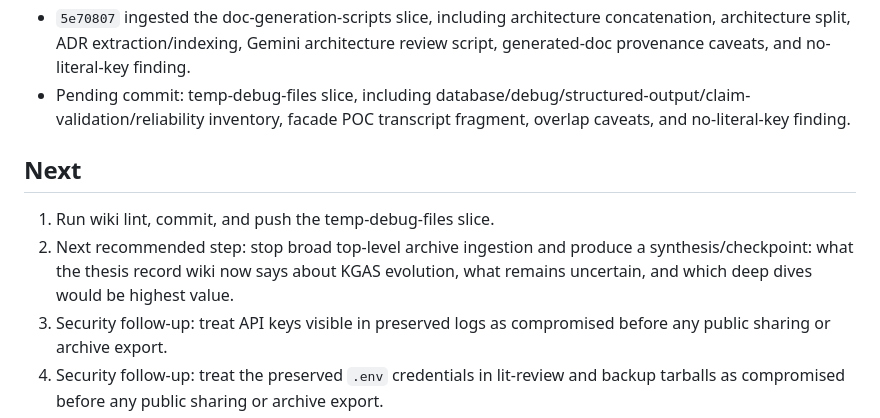
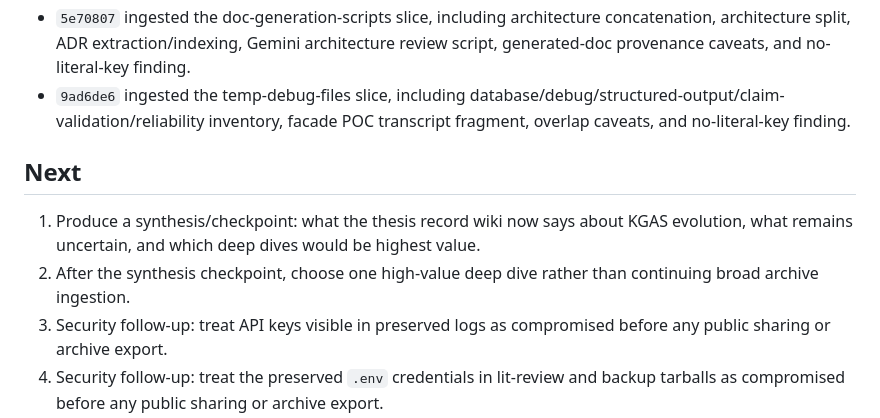
Before and after one commit to BrianMills2718/kgas1, a Markdown page: thesis_record_wiki/PROGRESS.md, the part around the change. GitHub-like rendering.

Commit message:
Update thesis wiki progress after temp debug ingest

```diff
--- a/thesis_record_wiki/PROGRESS.md
+++ b/thesis_record_wiki/PROGRESS.md
@@ -173,11 +173,11 @@ Continue bounded ingest of `archive_full_record/lineage_variants/digimon_lineage
 - `895754c` ingested the demos-examples-2025-08 slice, including ontology Streamlit UI, Neo4j/SQLite transaction demo, reliability demonstration, direct Gemini validators, natural-language-to-DAG proof, sample documents, multimodal output JSON, and no-literal-key finding.
 - `0f4fa2f` ingested the archived-implementations-ui slice, including four Streamlit/PDF-upload UI remnants, vertical-slice UI, standardized phase-interface UI, simple debug UI, smoke test, and no-literal-key finding.
 - `5e70807` ingested the doc-generation-scripts slice, including architecture concatenation, architecture split, ADR extraction/indexing, Gemini architecture review script, generated-doc provenance caveats, and no-literal-key finding.
-- Pending commit: temp-debug-files slice, including database/debug/structured-output/claim-validation/reliability inventory, facade POC transcript fragment, overlap caveats, and no-literal-key finding.
+- `9ad6de6` ingested the temp-debug-files slice, including database/debug/structured-output/claim-validation/reliability inventory, facade POC transcript fragment, overlap caveats, and no-literal-key finding.
 
 ## Next
 
-1. Run wiki lint, commit, and push the temp-debug-files slice.
-2. Next recommended step: stop broad top-level archive ingestion and produce a synthesis/checkpoint: what the thesis record wiki now says about KGAS evolution, what remains uncertain, and which deep dives would be highest value.
+1. Produce a synthesis/checkpoint: what the thesis record wiki now says about KGAS evolution, what remains uncertain, and which deep dives would be highest value.
+2. After the synthesis checkpoint, choose one high-value deep dive rather than continuing broad archive ingestion.
 3. Security follow-up: treat API keys visible in preserved logs as compromised before any public sharing or archive export.
 4. Security follow-up: treat the preserved `.env` credentials in lit-review and backup tarballs as compromised before any public sharing or archive export.
```
